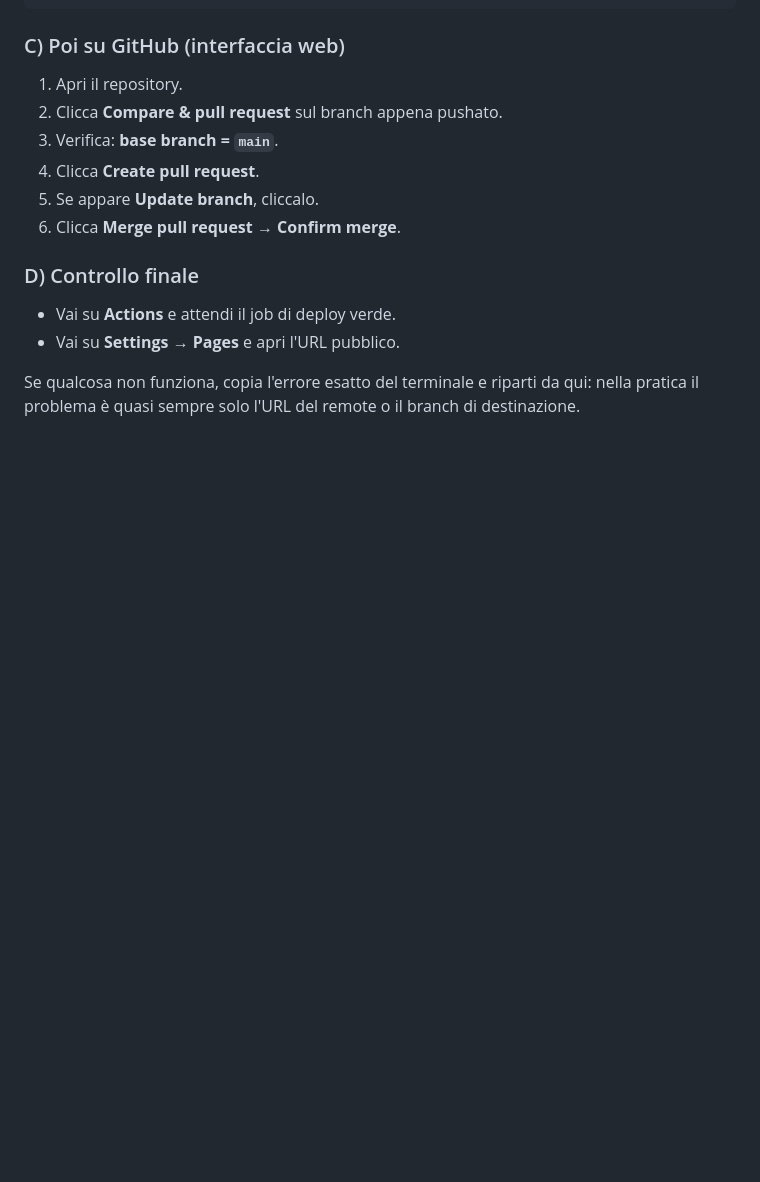
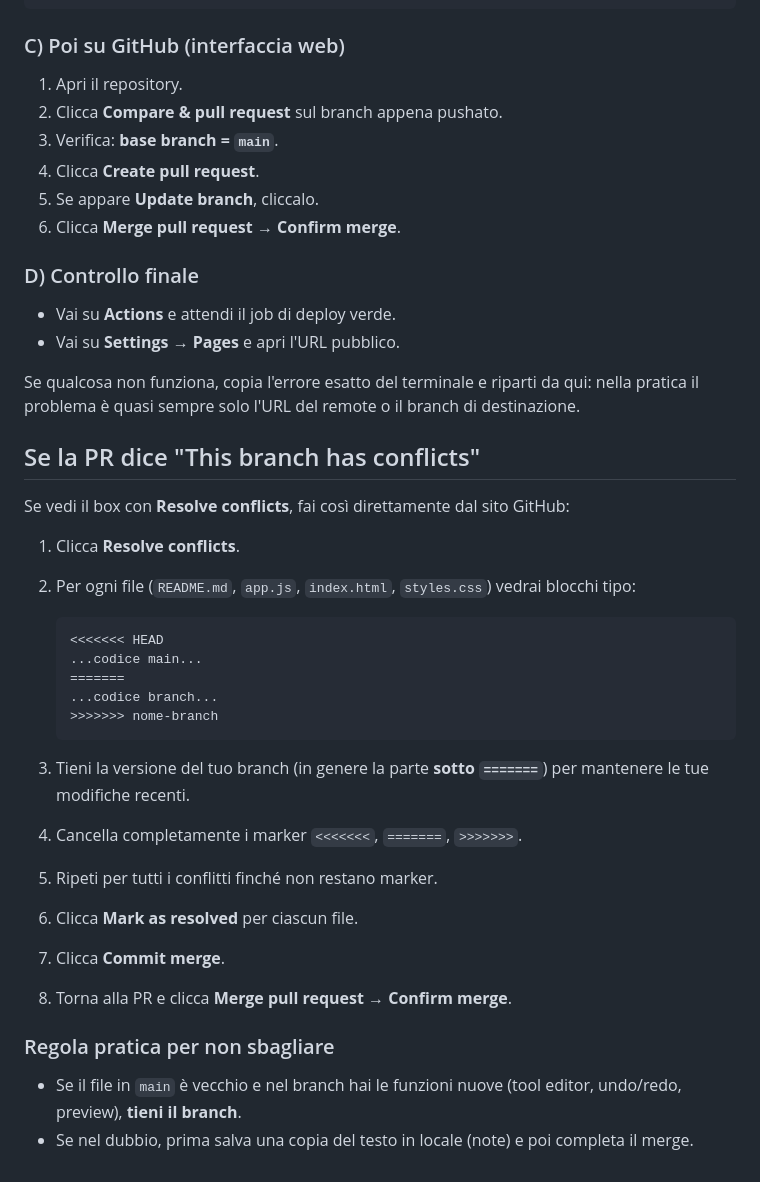
Before and after one commit to chillingcosmic/cosmichamacreations, a Markdown page: README.md, the part around the change. Rendered like a GitHub page; blank space fills up the shorter version.

Commit message:
Add conflict-resolution walkthrough for GitHub PR merges

````diff
--- a/README.md
+++ b/README.md
@@ -100,3 +100,30 @@ git push -u origin work
 - Vai su **Settings → Pages** e apri l'URL pubblico.
 
 Se qualcosa non funziona, copia l'errore esatto del terminale e riparti da qui: nella pratica il problema è quasi sempre solo l'URL del remote o il branch di destinazione.
+
+## Se la PR dice "This branch has conflicts"
+
+Se vedi il box con **Resolve conflicts**, fai così direttamente dal sito GitHub:
+
+1. Clicca **Resolve conflicts**.
+2. Per ogni file (`README.md`, `app.js`, `index.html`, `styles.css`) vedrai blocchi tipo:
+
+   ```
+   <<<<<<< HEAD
+   ...codice main...
+   =======
+   ...codice branch...
+   >>>>>>> nome-branch
+   ```
+
+3. Tieni la versione del tuo branch (in genere la parte **sotto `=======`**) per mantenere le tue modifiche recenti.
+4. Cancella completamente i marker `<<<<<<<`, `=======`, `>>>>>>>`.
+5. Ripeti per tutti i conflitti finché non restano marker.
+6. Clicca **Mark as resolved** per ciascun file.
+7. Clicca **Commit merge**.
+8. Torna alla PR e clicca **Merge pull request** → **Confirm merge**.
+
+### Regola pratica per non sbagliare
+
+- Se il file in `main` è vecchio e nel branch hai le funzioni nuove (tool editor, undo/redo, preview), **tieni il branch**.
+- Se nel dubbio, prima salva una copia del testo in locale (note) e poi completa il merge.
````
